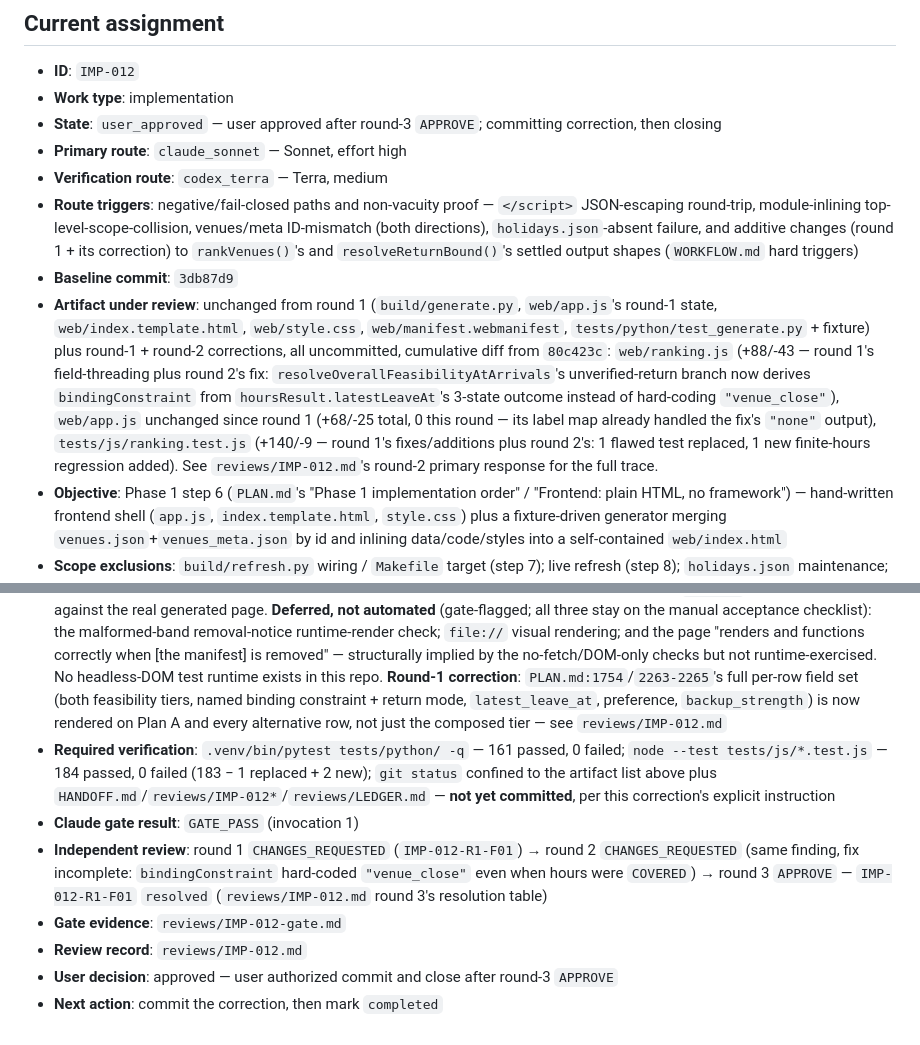
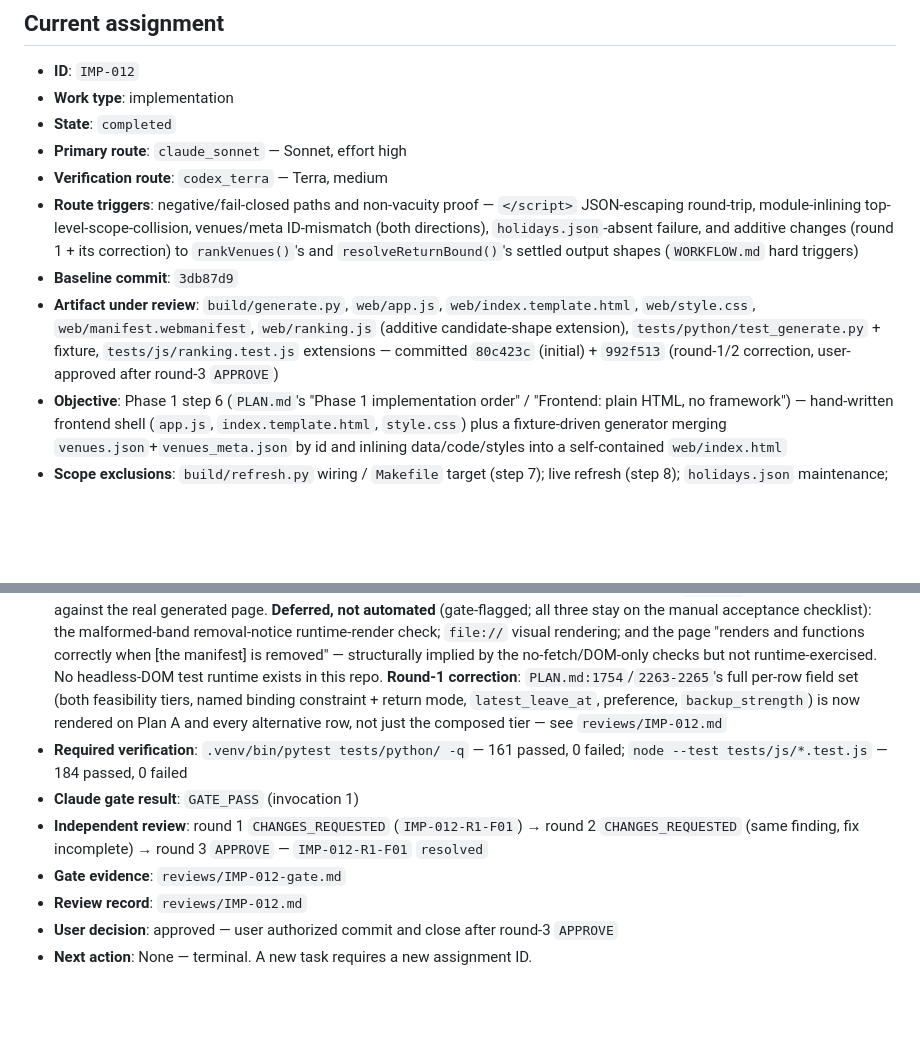
Before and after one commit to darrensy19/study-venue-planner, a Markdown page: HANDOFF.md, 2 parts joined by grey strips. Drawn GitHub-style; blank space fills up the shorter version.

```diff
--- a/HANDOFF.md
+++ b/HANDOFF.md
@@ -8,19 +8,19 @@ rules; when a field would exceed it, point to `PLAN.md` or the review record ins
 
 - **ID**: `IMP-012`
 - **Work type**: implementation
-- **State**: `user_approved` — user approved after round-3 `APPROVE`; committing correction, then closing
+- **State**: `completed`
 - **Primary route**: `claude_sonnet` — Sonnet, effort high
 - **Verification route**: `codex_terra` — Terra, medium
 - **Route triggers**: negative/fail-closed paths and non-vacuity proof — `</script>` JSON-escaping round-trip, module-inlining top-level-scope-collision, venues/meta ID-mismatch (both directions), `holidays.json`-absent failure, and additive changes (round 1 + its correction) to `rankVenues()`'s and `resolveReturnBound()`'s settled output shapes (`WORKFLOW.md` hard triggers)
 - **Baseline commit**: `3db87d9`
-- **Artifact under review**: unchanged from round 1 (`build/generate.py`, `web/app.js`'s round-1 state, `web/index.template.html`, `web/style.css`, `web/manifest.webmanifest`, `tests/python/test_generate.py` + fixture) plus round-1 + round-2 corrections, all uncommitted, cumulative diff from `80c423c`: `web/ranking.js` (+88/-43 — round 1's field-threading plus round 2's fix: `resolveOverallFeasibilityAtArrivals`'s unverified-return branch now derives `bindingConstraint` from `hoursResult.latestLeaveAt`'s 3-state outcome instead of hard-coding `"venue_close"`), `web/app.js` unchanged since round 1 (+68/-25 total, 0 this round — its label map already handled the fix's `"none"` output), `tests/js/ranking.test.js` (+140/-9 — round 1's fixes/additions plus round 2's: 1 flawed test replaced, 1 new finite-hours regression added). See `reviews/IMP-012.md`'s round-2 primary response for the full trace.
+- **Artifact under review**: `build/generate.py`, `web/app.js`, `web/index.template.html`, `web/style.css`, `web/manifest.webmanifest`, `web/ranking.js` (additive candidate-shape extension), `tests/python/test_generate.py` + fixture, `tests/js/ranking.test.js` extensions — committed `80c423c` (initial) + `992f513` (round-1/2 correction, user-approved after round-3 `APPROVE`)
 - **Objective**: Phase 1 step 6 (`PLAN.md`'s "Phase 1 implementation order" / "Frontend: plain HTML, no framework") — hand-written frontend shell (`app.js`, `index.template.html`, `style.css`) plus a fixture-driven generator merging `venues.json`+`venues_meta.json` by id and inlining data/code/styles into a self-contained `web/index.html`
 - **Scope exclusions**: `build/refresh.py` wiring / `Makefile` target (step 7); live refresh (step 8); `holidays.json` maintenance; visit-history UI (Phase 2, not started)
 - **Acceptance criteria**: met — module-inlining contract (import stripped, no collisions, verified against the real files); `<` escaped as the 6-char JSON unicode escape with a `</script>`-round-trip test; venues/meta merge with ID-mismatch failure both directions; `app.js` DOM-only, one state object, one `render(state)`; no `fetch()`/`localStorage`/external refs beyond the optional manifest; all paths relative; every automatable "Generated-artifact acceptance" bullet (`PLAN.md` line ~2429) checked against the real generated page. **Deferred, not automated** (gate-flagged; all three stay on the manual acceptance checklist): the malformed-band removal-notice runtime-render check; `file://` visual rendering; and the page "renders and functions correctly when [the manifest] is removed" — structurally implied by the no-fetch/DOM-only checks but not runtime-exercised. No headless-DOM test runtime exists in this repo. **Round-1 correction**: `PLAN.md:1754`/`2263-2265`'s full per-row field set (both feasibility tiers, named binding constraint + return mode, `latest_leave_at`, preference, `backup_strength`) is now rendered on Plan A and every alternative row, not just the composed tier — see `reviews/IMP-012.md`
-- **Required verification**: `.venv/bin/pytest tests/python/ -q` — 161 passed, 0 failed; `node --test tests/js/*.test.js` — 184 passed, 0 failed (183 − 1 replaced + 2 new); `git status` confined to the artifact list above plus `HANDOFF.md`/`reviews/IMP-012*`/`reviews/LEDGER.md` — **not yet committed**, per this correction's explicit instruction
+- **Required verification**: `.venv/bin/pytest tests/python/ -q` — 161 passed, 0 failed; `node --test tests/js/*.test.js` — 184 passed, 0 failed
 - **Claude gate result**: `GATE_PASS` (invocation 1)
-- **Independent review**: round 1 `CHANGES_REQUESTED` (`IMP-012-R1-F01`) → round 2 `CHANGES_REQUESTED` (same finding, fix incomplete: `bindingConstraint` hard-coded `"venue_close"` even when hours were `COVERED`) → round 3 `APPROVE` — `IMP-012-R1-F01` `resolved` (`reviews/IMP-012.md` round 3's resolution table)
+- **Independent review**: round 1 `CHANGES_REQUESTED` (`IMP-012-R1-F01`) → round 2 `CHANGES_REQUESTED` (same finding, fix incomplete) → round 3 `APPROVE` — `IMP-012-R1-F01` `resolved`
 - **Gate evidence**: `reviews/IMP-012-gate.md`
 - **Review record**: `reviews/IMP-012.md`
 - **User decision**: approved — user authorized commit and close after round-3 `APPROVE`
-- **Next action**: commit the correction, then mark `completed`
+- **Next action**: None — terminal. A new task requires a new assignment ID.
```
Also changed, not shown: DECISIONS.md (+46 -0 lines), reviews/AUDIT-LOG.md (+1 -0 lines).
